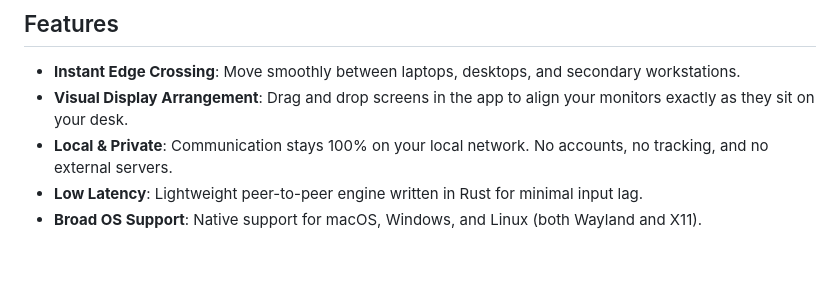
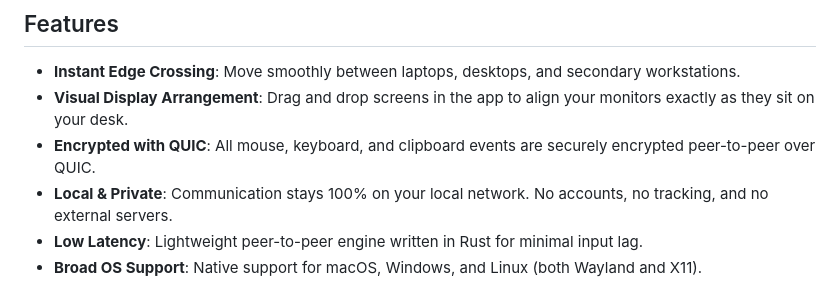
Before and after one commit to reggiesoft-labs/zerog, a Markdown page: README.md, the part around the change. Drawn GitHub-style; blank space fills up the shorter version.

Commit message:
Add QUIC encryption to features in README

```diff
--- a/README.md
+++ b/README.md
@@ -30,6 +30,7 @@ Also available on the official website: [reggiesoft.com/zerog](https://reggiesof
 
 * **Instant Edge Crossing**: Move smoothly between laptops, desktops, and secondary workstations.
 * **Visual Display Arrangement**: Drag and drop screens in the app to align your monitors exactly as they sit on your desk.
+* **Encrypted with QUIC**: All mouse, keyboard, and clipboard events are securely encrypted peer-to-peer over QUIC.
 * **Local & Private**: Communication stays 100% on your local network. No accounts, no tracking, and no external servers.
 * **Low Latency**: Lightweight peer-to-peer engine written in Rust for minimal input lag.
 * **Broad OS Support**: Native support for macOS, Windows, and Linux (both Wayland and X11).
```
